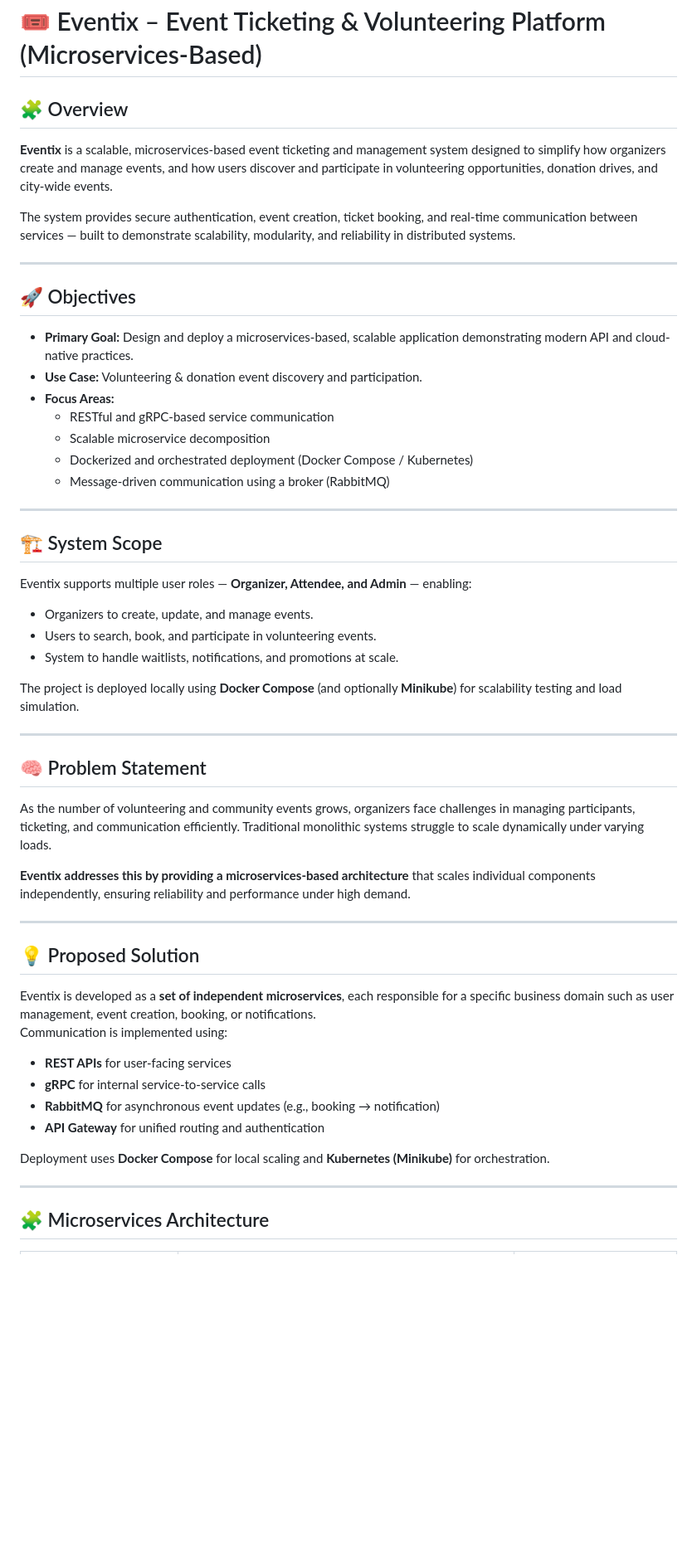
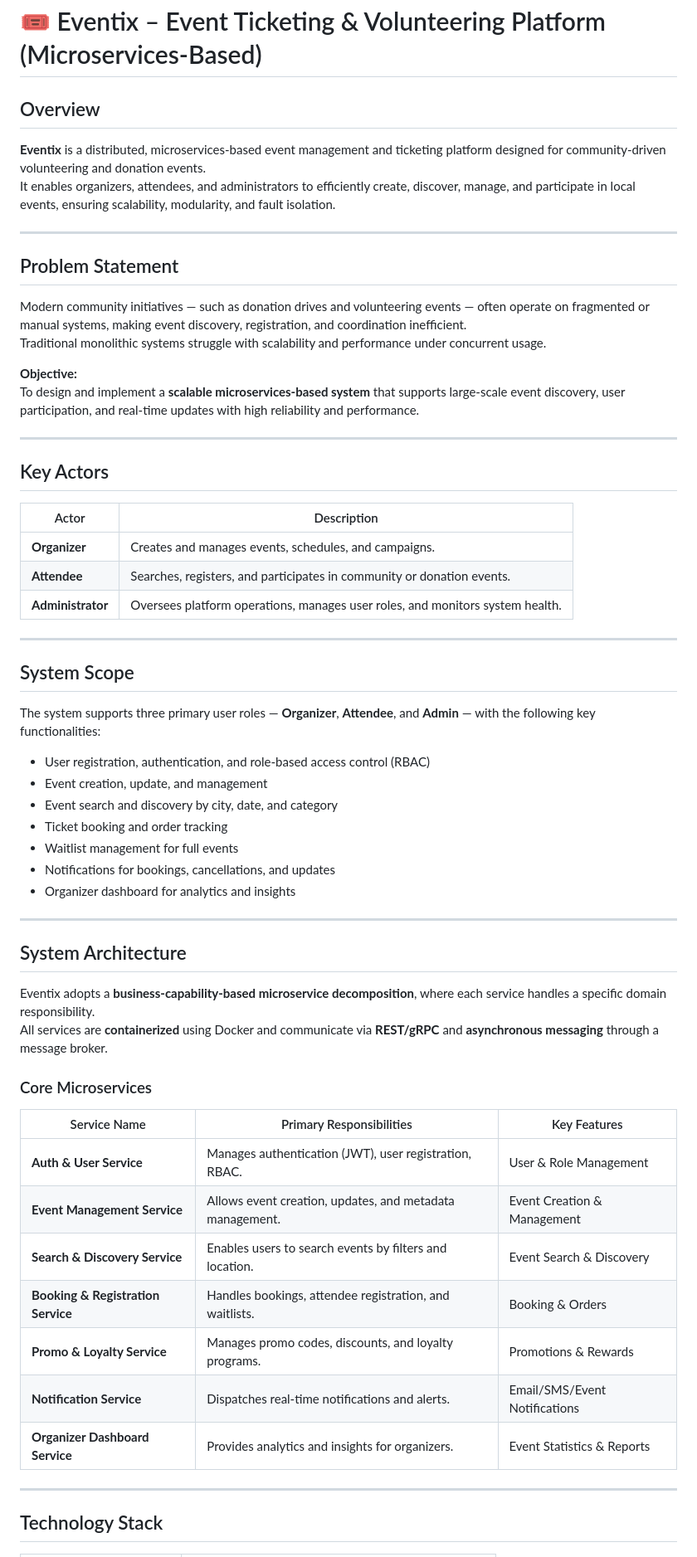
Before and after one commit to BITSSAP2025AugAPIBP3Sections/APIBP-20242YB-Team-04, a Markdown page: README.md, the part around the change printed below. Shown: that part at 83% size. Rendered like a GitHub page; blank space fills up the shorter version.

```diff
--- a/README.md
+++ b/README.md
@@ -1,51 +1,64 @@
 # 🎟️ Eventix – Event Ticketing & Volunteering Platform (Microservices-Based)
 
-## 🧩 Overview
-**Eventix** is a scalable, microservices-based event ticketing and management system designed to simplify how organizers create and manage events, and how users discover and participate in volunteering opportunities, donation drives, and city-wide events.
+## Overview
 
-The system provides secure authentication, event creation, ticket booking, and real-time communication between services — built to demonstrate scalability, modularity, and reliability in distributed systems.
+**Eventix** is a distributed, microservices-based event management and ticketing platform designed for community-driven volunteering and donation events.
+It enables organizers, attendees, and administrators to efficiently create, discover, manage, and participate in local events, ensuring scalability, modularity, and fault isolation.
 
 ---
 
-## 🚀 Objectives
-- **Primary Goal:** Design and deploy a microservices-based, scalable application demonstrating modern API and cloud-native practices.
-- **Use Case:** Volunteering & donation event discovery and participation.
-- **Focus Areas:**
-  - RESTful and gRPC-based service communication
-  - Scalable microservice decomposition
-  - Dockerized and orchestrated deployment (Docker Compose / Kubernetes)
-  - Message-driven communication using a broker (RabbitMQ)
+## Problem Statement
+
+Modern community initiatives — such as donation drives and volunteering events — often operate on fragmented or manual systems, making event discovery, registration, and coordination inefficient.
+Traditional monolithic systems struggle with scalability and performance under concurrent usage.
+
+**Objective:**
+To design and implement a **scalable microservices-based system** that supports large-scale event discovery, user participation, and real-time updates with high reliability and performance.
 
 ---
 
-## 🏗️ System Scope
-Eventix supports multiple user roles — **Organizer, Attendee, and Admin** — enabling:
-- Organizers to create, update, and manage events.
-- Users to search, book, and participate in volunteering events.
-- System to handle waitlists, notifications, and promotions at scale.
+## Key Actors
 
-The project is deployed locally using **Docker Compose** (and optionally **Minikube**) for scalability testing and load simulation.
+| Actor        | Description                                                                 |
+|---------------|------------------------------------------------------------------------------|
+| **Organizer** | Creates and manages events, schedules, and campaigns.                        |
+| **Attendee**  | Searches, registers, and participates in community or donation events.       |
+| **Administrator** | Oversees platform operations, manages user roles, and monitors system health. |
 
 ---
 
-## 🧠 Problem Statement
-As the number of volunteering and community events grows, organizers face challenges in managing participants, ticketing, and communication efficiently. Traditional monolithic systems struggle to scale dynamically under varying loads.
+## System Scope
 
-**Eventix addresses this by providing a microservices-based architecture** that scales individual components independently, ensuring reliability and performance under high demand.
+The system supports three primary user roles — **Organizer**, **Attendee**, and **Admin** — with the following key functionalities:
+
+- User registration, authentication, and role-based access control (RBAC)
+- Event creation, update, and management
+- Event search and discovery by city, date, and category
+- Ticket booking and order tracking
+- Waitlist management for full events
+- Notifications for bookings, cancellations, and updates
+- Organizer dashboard for analytics and insights
 
 ---
 
-## 💡 Proposed Solution
-Eventix is developed as a **set of independent microservices**, each responsible for a specific business domain such as user management, event creation, booking, or notifications.
-Communication is implemented using:
-- **REST APIs** for user-facing services
-- **gRPC** for internal service-to-service calls
-- **RabbitMQ** for asynchronous event updates (e.g., booking → notification)
-- **API Gateway** for unified routing and authentication
+## System Architecture
 
-Deployment uses **Docker Compose** for local scaling and **Kubernetes (Minikube)** for orchestration.
+Eventix adopts a **business-capability-based microservice decomposition**, where each service handles a specific domain responsibility.
+All services are **containerized** using Docker and communicate via **REST/gRPC** and **asynchronous messaging** through a message broker.
+
+### Core Microservices
+
+| Service Name              | Primary Responsibilities                                    | Key Features |
+|----------------------------|-------------------------------------------------------------|--------------|
+| **Auth & User Service**    | Manages authentication (JWT), user registration, RBAC.      | User & Role Management |
+| **Event Management Service** | Allows event creation, updates, and metadata management. | Event Creation & Management |
+| **Search & Discovery Service** | Enables users to search events by filters and location. | Event Search & Discovery |
+| **Booking & Registration Service** | Handles bookings, attendee registration, and waitlists. | Booking & Orders |
+| **Promo & Loyalty Service** | Manages promo codes, discounts, and loyalty programs. | Promotions & Rewards |
+| **Notification Service** | Dispatches real-time notifications and alerts. | Email/SMS/Event Notifications |
+| **Organizer Dashboard Service** | Provides analytics and insights for organizers. | Event Statistics & Reports |
 
 ---
 
-## 🧩 Microservices Architecture
+## Technology Stack
 
```
Also changed, not shown: other parts of README.md (+63 -41 lines).
